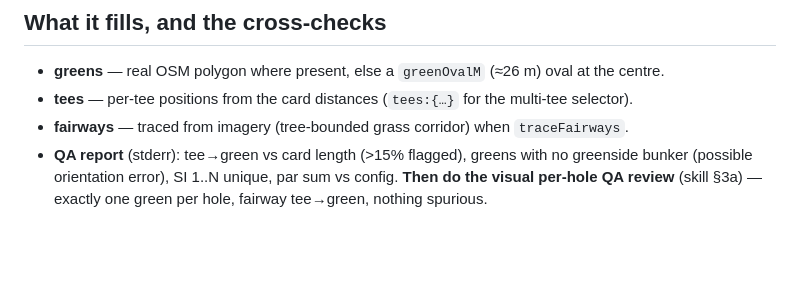
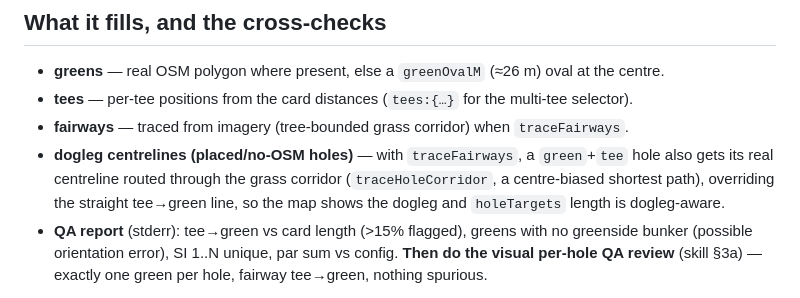
Before and after one commit to Foxorama/golf-finder, a Markdown page: scripts/play/README.md, the part around the change. Drawn GitHub-style; blank space fills up the shorter version.

Commit message:
Doc: placed (no-OSM) holes get dogleg centrelines + fairways via traceFairways
Skill §0a + scripts/play/README: document that gap-fill's options.traceFairways
now also routes a dogleg centreline (traceHoleCorridor) + fairway for placed
green+tee holes, not just OSM way holes (added for Minnippi in #223). Without it a
no-OSM course's maps have no fairways and miss every dogleg/turn.

Co-Authored-By: Claude Opus 4.8 <noreply@anthropic.com>

```diff
--- a/scripts/play/README.md
+++ b/scripts/play/README.md
@@ -60,6 +60,9 @@ others are stepped back along the play line by their card delta).
 - **greens** — real OSM polygon where present, else a `greenOvalM` (≈26 m) oval at the centre.
 - **tees** — per-tee positions from the card distances (`tees:{…}` for the multi-tee selector).
 - **fairways** — traced from imagery (tree-bounded grass corridor) when `traceFairways`.
+- **dogleg centrelines (placed/no-OSM holes)** — with `traceFairways`, a `green`+`tee` hole also gets its
+  real centreline routed through the grass corridor (`traceHoleCorridor`, a centre-biased shortest path),
+  overriding the straight tee→green line, so the map shows the dogleg and `holeTargets` length is dogleg-aware.
 - **QA report** (stderr): tee→green vs card length (>15% flagged), greens with no greenside
   bunker (possible orientation error), SI 1..N unique, par sum vs config. **Then do the
   visual per-hole QA review** (skill §3a) — exactly one green per hole, fairway tee→green,
```
Also changed, not shown: 1 other file.
